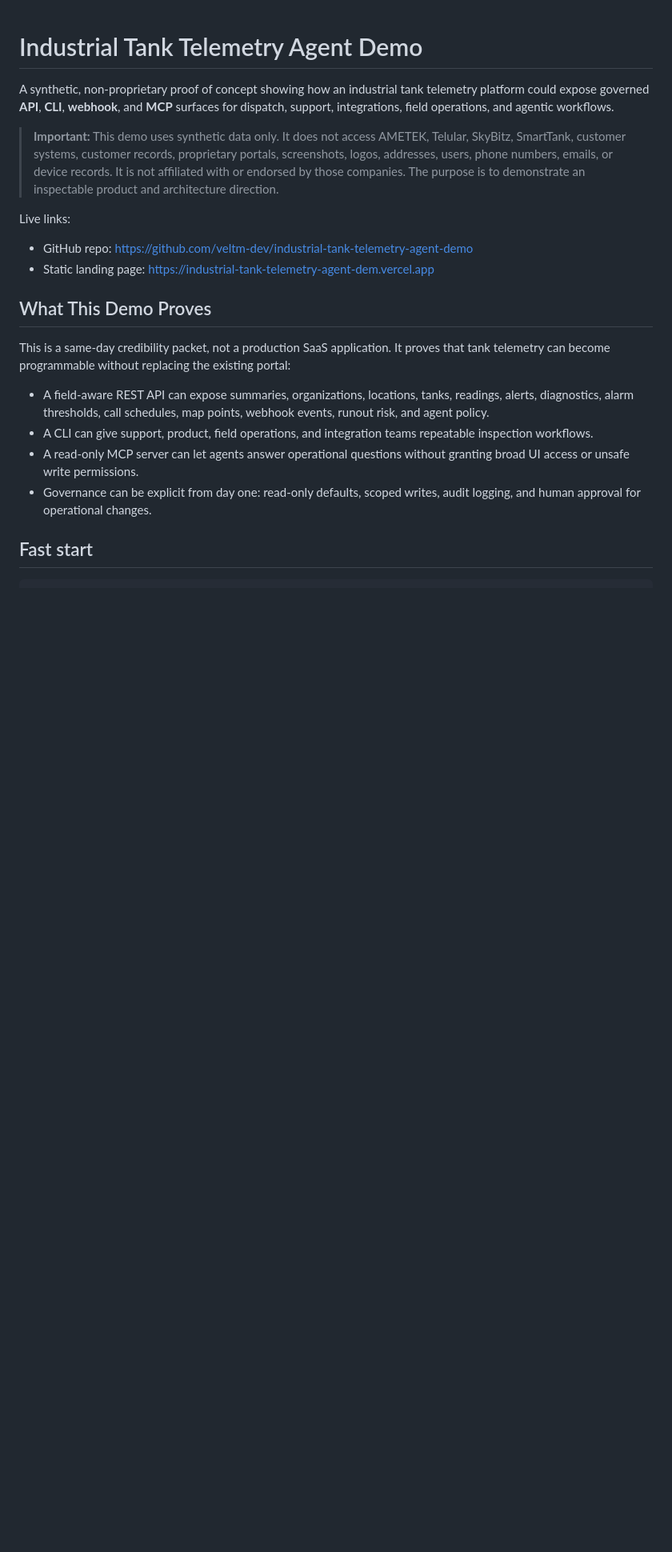
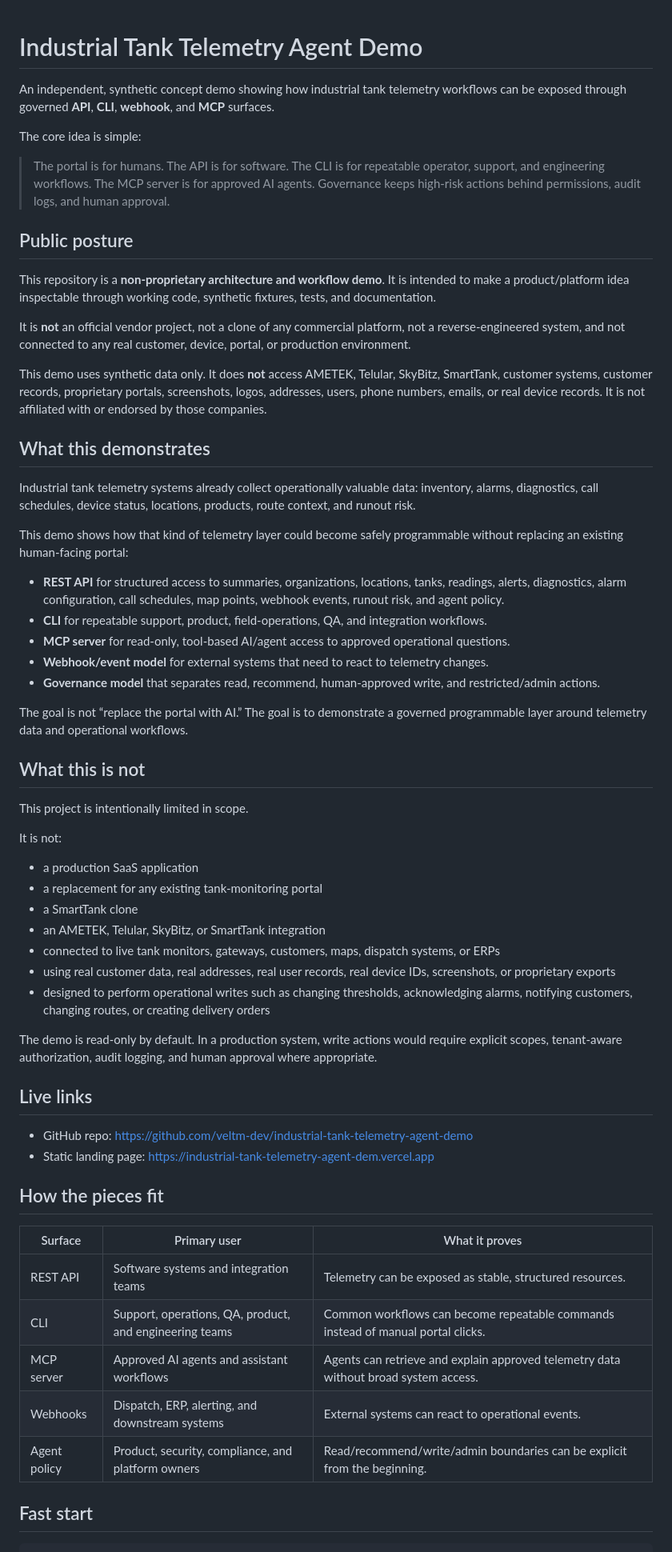
Before and after one commit to veltm-dev/industrial-tank-telemetry-agent-demo, a Markdown page: README.md, the part around one of its changes. Shown at 80% size. GitHub-like rendering; blank space fills up the shorter version.

Commit message:
docs: clarify public README posture

```diff
--- a/README.md
+++ b/README.md
@@ -1,22 +1,63 @@
 # Industrial Tank Telemetry Agent Demo
 
-A synthetic, non-proprietary proof of concept showing how an industrial tank telemetry platform could expose governed **API**, **CLI**, **webhook**, and **MCP** surfaces for dispatch, support, integrations, field operations, and agentic workflows.
+An independent, synthetic concept demo showing how industrial tank telemetry workflows can be exposed through governed **API**, **CLI**, **webhook**, and **MCP** surfaces.
 
-> **Important:** This demo uses synthetic data only. It does not access AMETEK, Telular, SkyBitz, SmartTank, customer systems, customer records, proprietary portals, screenshots, logos, addresses, users, phone numbers, emails, or device records. It is not affiliated with or endorsed by those companies. The purpose is to demonstrate an inspectable product and architecture direction.
+The core idea is simple:
 
-Live links:
+> The portal is for humans. The API is for software. The CLI is for repeatable operator, support, and engineering workflows. The MCP server is for approved AI agents. Governance keeps high-risk actions behind permissions, audit logs, and human approval.
+
+## Public posture
+
+This repository is a **non-proprietary architecture and workflow demo**. It is intended to make a product/platform idea inspectable through working code, synthetic fixtures, tests, and documentation.
+
+It is **not** an official vendor project, not a clone of any commercial platform, not a reverse-engineered system, and not connected to any real customer, device, portal, or production environment.
+
+This demo uses synthetic data only. It does **not** access AMETEK, Telular, SkyBitz, SmartTank, customer systems, customer records, proprietary portals, screenshots, logos, addresses, users, phone numbers, emails, or real device records. It is not affiliated with or endorsed by those companies.
+
+## What this demonstrates
+
+Industrial tank telemetry systems already collect operationally valuable data: inventory, alarms, diagnostics, call schedules, device status, locations, products, route context, and runout risk.
+
+This demo shows how that kind of telemetry layer could become safely programmable without replacing an existing human-facing portal:
+
+- **REST API** for structured access to summaries, organizations, locations, tanks, readings, alerts, diagnostics, alarm configuration, call schedules, map points, webhook events, runout risk, and agent policy.
+- **CLI** for repeatable support, product, field-operations, QA, and integration workflows.
+- **MCP server** for read-only, tool-based AI/agent access to approved operational questions.
+- **Webhook/event model** for external systems that need to react to telemetry changes.
+- **Governance model** that separates read, recommend, human-approved write, and restricted/admin actions.
+
+The goal is not “replace the portal with AI.” The goal is to demonstrate a governed programmable layer around telemetry data and operational workflows.
+
+## What this is not
+
+This project is intentionally limited in scope.
+
+It is not:
+
+- a production SaaS application
+- a replacement for any existing tank-monitoring portal
+- a SmartTank clone
+- an AMETEK, Telular, SkyBitz, or SmartTank integration
+- connected to live tank monitors, gateways, customers, maps, dispatch systems, or ERPs
+- using real customer data, real addresses, real user records, real device IDs, screenshots, or proprietary exports
+- designed to perform operational writes such as changing thresholds, acknowledging alarms, notifying customers, changing routes, or creating delivery orders
+
+The demo is read-only by default. In a production system, write actions would require explicit scopes, tenant-aware authorization, audit logging, and human approval where appropriate.
+
+## Live links
 
 - GitHub repo: <https://github.com/veltm-dev/industrial-tank-telemetry-agent-demo>
 - Static landing page: <https://industrial-tank-telemetry-agent-dem.vercel.app>
 
-## What This Demo Proves
+## How the pieces fit
 
-This is a same-day credibility packet, not a production SaaS application. It proves that tank telemetry can become programmable without replacing the existing portal:
-
-- A field-aware REST API can expose summaries, organizations, locations, tanks, readings, alerts, diagnostics, alarm thresholds, call schedules, map points, webhook events, runout risk, and agent policy.
-- A CLI can give support, product, field operations, and integration teams repeatable inspection workflows.
-- A read-only MCP server can let agents answer operational questions without granting broad UI access or unsafe write permissions.
-- Governance can be explicit from day one: read-only defaults, scoped writes, audit logging, and human approval for operational changes.
+| Surface | Primary user | What it proves |
+|---|---|---|
+| REST API | Software systems and integration teams | Telemetry can be exposed as stable, structured resources. |
+| CLI | Support, operations, QA, product, and engineering teams | Common workflows can become repeatable commands instead of manual portal clicks. |
+| MCP server | Approved AI agents and assistant workflows | Agents can retrieve and explain approved telemetry data without broad system access. |
+| Webhooks | Dispatch, ERP, alerting, and downstream systems | External systems can react to operational events. |
+| Agent policy | Product, security, compliance, and platform owners | Read/recommend/write/admin boundaries can be explicit from the beginning. |
 
 ## Fast start
 
```
Also changed, not shown: other parts of README.md (+92 -48 lines).
